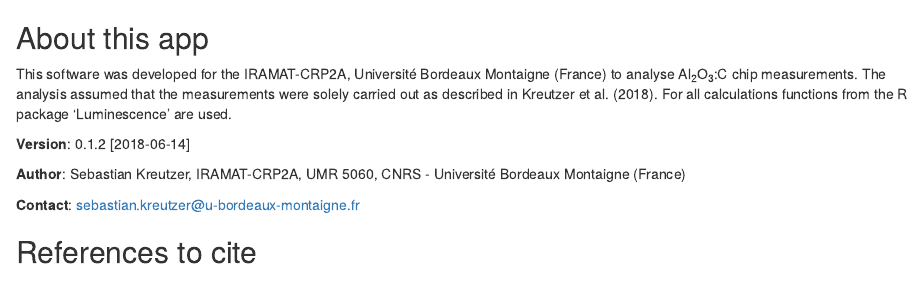
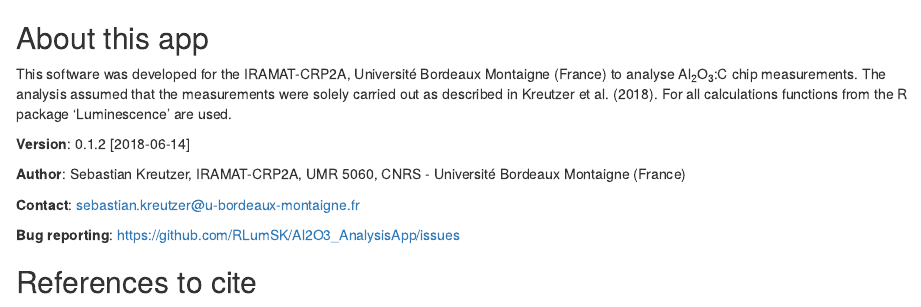
Before and after one commit to crp2a/Al2O3_AnalysisApp, an R Markdown document (static/about.Rmd): the page in a window 1100 px wide, from its top. Rendered offline with R 4.5, knitr and Pandoc, with nearby package versions.

Commit message:
Add link for bug reporting

```diff
--- a/static/about.Rmd
+++ b/static/about.Rmd
@@ -9,6 +9,8 @@
 **Author**: Sebastian Kreutzer, IRAMAT-CRP2A, UMR 5060, CNRS - Université Bordeaux Montaigne (France)
 
 **Contact**: sebastian.kreutzer@u-bordeaux-montaigne.fr
+
+**Bug reporting**: [https://github.com/RLumSK/Al2O3_AnalysisApp/issues](https://github.com/RLumSK/Al2O3_AnalysisApp/issues)
 
 ## References to cite
 
```
Also changed, not shown: static/about.html (added).
